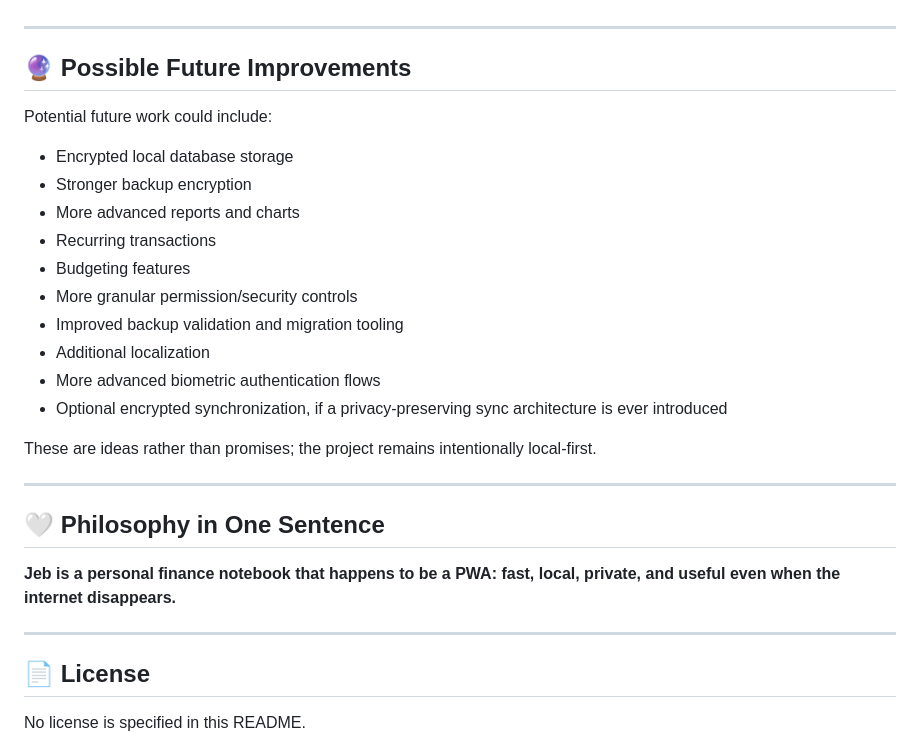
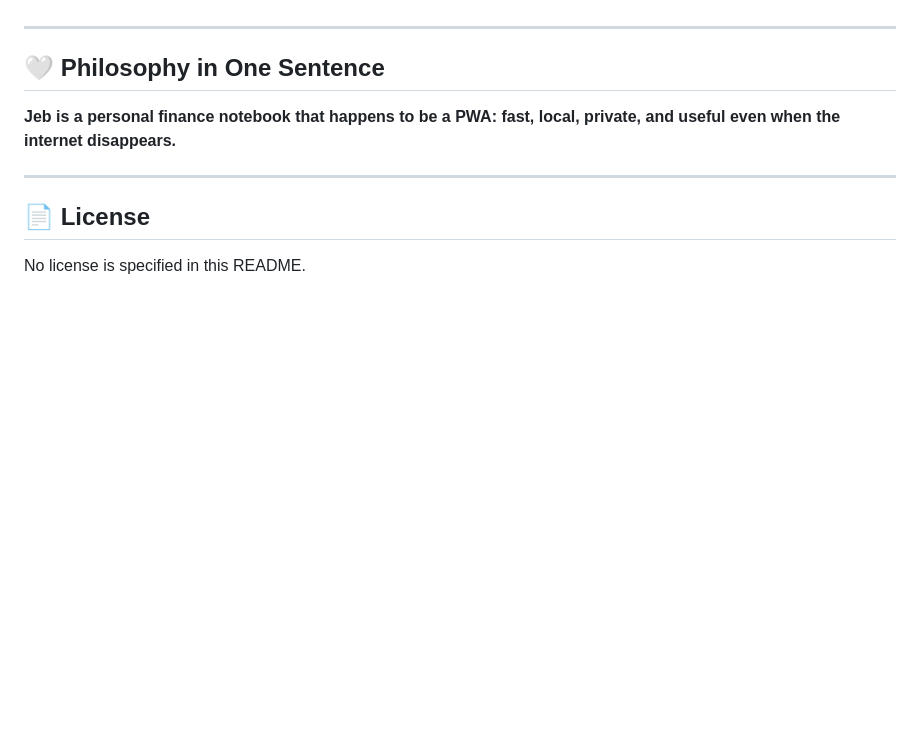
Before and after one commit to jahisami/jeb, a Markdown page: README.md, the part around one of its changes. GitHub-like rendering; blank space fills up the shorter version.

```diff
--- a/README.md
+++ b/README.md
@@ -448,26 +449,6 @@ Jeb currently includes:
 
 ------------------------------------------------------------------------
 
-## 🔮 Possible Future Improvements
-
-Potential future work could include:
-
--   Encrypted local database storage
--   Stronger backup encryption
--   More advanced reports and charts
--   Recurring transactions
--   Budgeting features
--   More granular permission/security controls
--   Improved backup validation and migration tooling
--   Additional localization
--   More advanced biometric authentication flows
--   Optional encrypted synchronization, if a privacy-preserving sync
-    architecture is ever introduced
-
-These are ideas rather than promises; the project remains intentionally
-local-first.
-
-------------------------------------------------------------------------
 
 ## 🤍 Philosophy in One Sentence
 
```
Also changed, not shown: other parts of README.md (+2 -1 lines).
